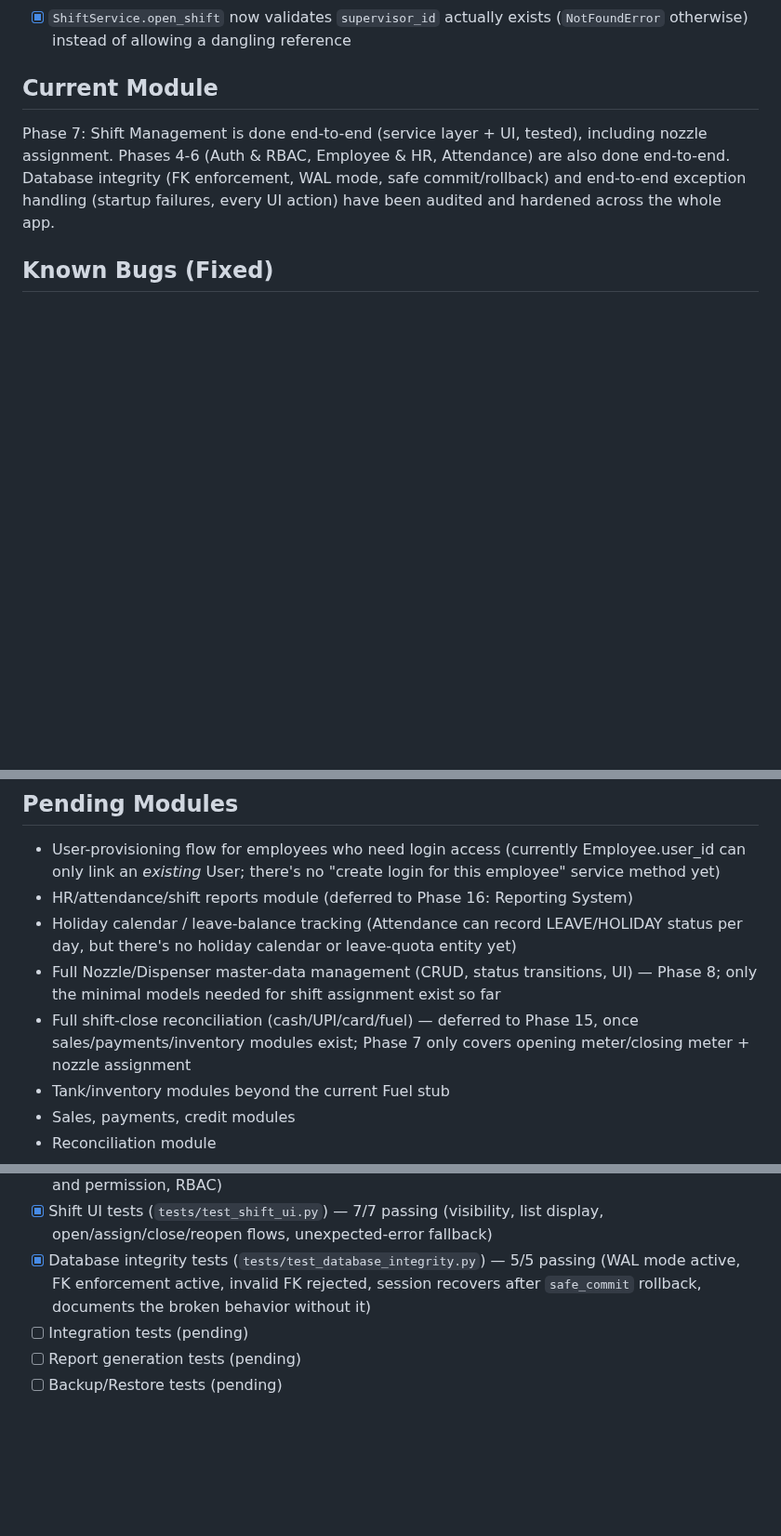
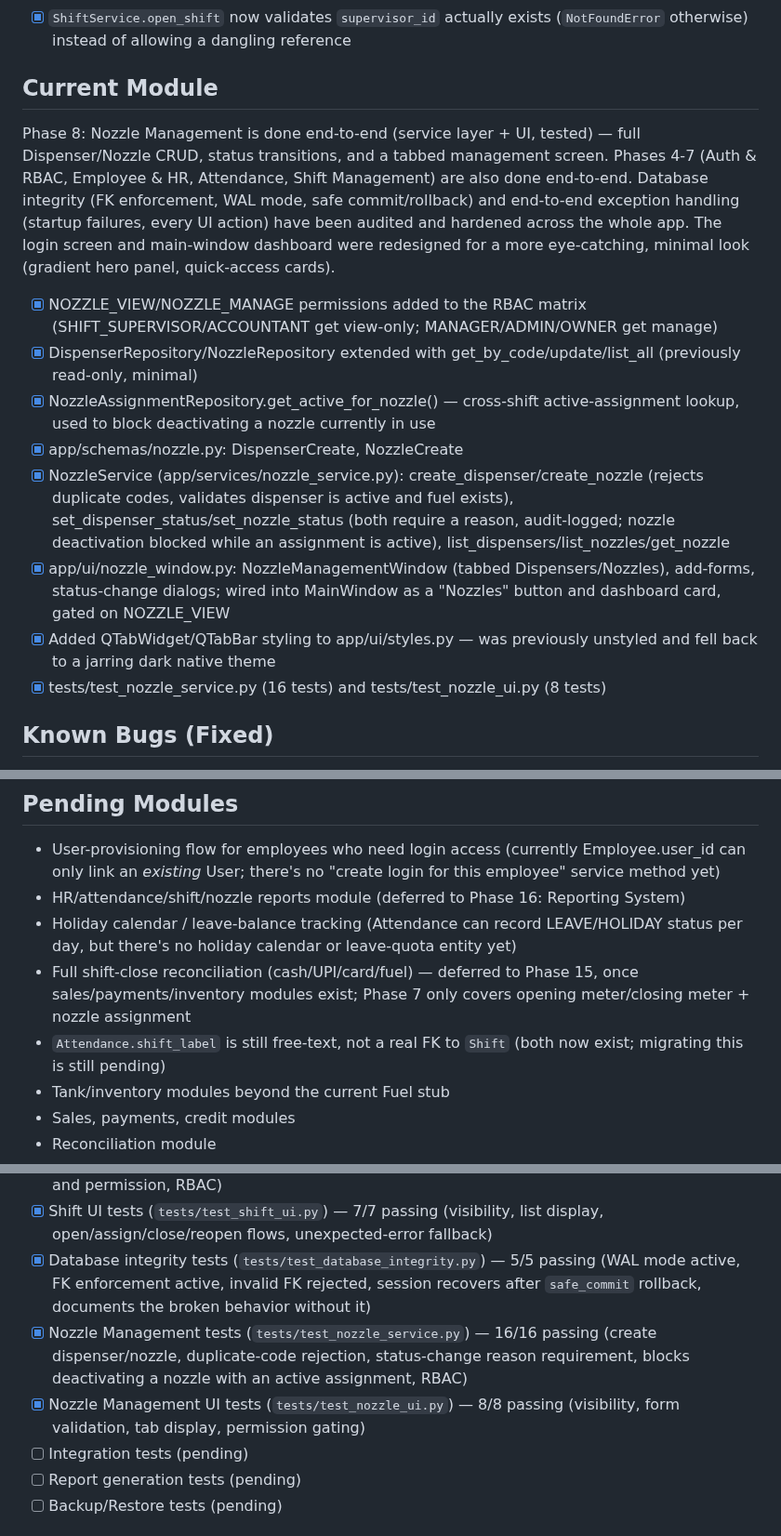
Before and after one commit to Rahil-Mokashi/initial-capstone, a Markdown page: PROJECT_CONTEXT.md, 3 parts joined by grey strips. Shown at 93% size. Rendered like a GitHub page; blank space fills up the shorter version.

```diff
--- a/PROJECT_CONTEXT.md
+++ b/PROJECT_CONTEXT.md
@@ -95,7 +95,16 @@ A petrol pump management system needs to handle fuel inventory, sales, procureme
 - [x] `ShiftService.open_shift` now validates `supervisor_id` actually exists (`NotFoundError` otherwise) instead of allowing a dangling reference
 
 ## Current Module
-Phase 7: Shift Management is done end-to-end (service layer + UI, tested), including nozzle assignment. Phases 4-6 (Auth & RBAC, Employee & HR, Attendance) are also done end-to-end. Database integrity (FK enforcement, WAL mode, safe commit/rollback) and end-to-end exception handling (startup failures, every UI action) have been audited and hardened across the whole app.
+Phase 8: Nozzle Management is done end-to-end (service layer + UI, tested) — full Dispenser/Nozzle CRUD, status transitions, and a tabbed management screen. Phases 4-7 (Auth & RBAC, Employee & HR, Attendance, Shift Management) are also done end-to-end. Database integrity (FK enforcement, WAL mode, safe commit/rollback) and end-to-end exception handling (startup failures, every UI action) have been audited and hardened across the whole app. The login screen and main-window dashboard were redesigned for a more eye-catching, minimal look (gradient hero panel, quick-access cards).
+
+- [x] NOZZLE_VIEW/NOZZLE_MANAGE permissions added to the RBAC matrix (SHIFT_SUPERVISOR/ACCOUNTANT get view-only; MANAGER/ADMIN/OWNER get manage)
+- [x] DispenserRepository/NozzleRepository extended with get_by_code/update/list_all (previously read-only, minimal)
+- [x] NozzleAssignmentRepository.get_active_for_nozzle() — cross-shift active-assignment lookup, used to block deactivating a nozzle currently in use
+- [x] app/schemas/nozzle.py: DispenserCreate, NozzleCreate
+- [x] NozzleService (app/services/nozzle_service.py): create_dispenser/create_nozzle (rejects duplicate codes, validates dispenser is active and fuel exists), set_dispenser_status/set_nozzle_status (both require a reason, audit-logged; nozzle deactivation blocked while an assignment is active), list_dispensers/list_nozzles/get_nozzle
+- [x] app/ui/nozzle_window.py: NozzleManagementWindow (tabbed Dispensers/Nozzles), add-forms, status-change dialogs; wired into MainWindow as a "Nozzles" button and dashboard card, gated on NOZZLE_VIEW
+- [x] Added QTabWidget/QTabBar styling to app/ui/styles.py — was previously unstyled and fell back to a jarring dark native theme
+- [x] tests/test_nozzle_service.py (16 tests) and tests/test_nozzle_ui.py (8 tests)
 
 ## Known Bugs (Fixed)
 - [x] `app/services/inventory_service.py` defined a `PaymentRepository(Repository)` class with an unimported base class and SQLite-incompatible raw SQL (`NOW()`), which raised `NameError` on import. Removed, along with an unrelated unused `EmployeeService` stub. (fixed 2026-08-15)
@@ -111,10 +120,10 @@ Phase 7: Shift Management is done end-to-end (service layer + UI, tested), inclu
 
 ## Pending Modules
 - User-provisioning flow for employees who need login access (currently Employee.user_id can only link an *existing* User; there's no "create login for this employee" service method yet)
-- HR/attendance/shift reports module (deferred to Phase 16: Reporting System)
+- HR/attendance/shift/nozzle reports module (deferred to Phase 16: Reporting System)
 - Holiday calendar / leave-balance tracking (Attendance can record LEAVE/HOLIDAY status per day, but there's no holiday calendar or leave-quota entity yet)
-- Full Nozzle/Dispenser master-data management (CRUD, status transitions, UI) — Phase 8; only the minimal models needed for shift assignment exist so far
 - Full shift-close reconciliation (cash/UPI/card/fuel) — deferred to Phase 15, once sales/payments/inventory modules exist; Phase 7 only covers opening meter/closing meter + nozzle assignment
+- `Attendance.shift_label` is still free-text, not a real FK to `Shift` (both now exist; migrating this is still pending)
 - Tank/inventory modules beyond the current Fuel stub
 - Sales, payments, credit modules
 - Reconciliation module
@@ -176,6 +185,8 @@ Phase 7: Shift Management is done end-to-end (service layer + UI, tested), inclu
 - [x] Shift/nozzle-assignment tests (`tests/test_shift_service.py`) — 23/23 passing (open/close, duplicate rejection, nozzle-assignment prevention rules, meter validation, reopen workflow and permission, RBAC)
 - [x] Shift UI tests (`tests/test_shift_ui.py`) — 7/7 passing (visibility, list display, open/assign/close/reopen flows, unexpected-error fallback)
 - [x] Database integrity tests (`tests/test_database_integrity.py`) — 5/5 passing (WAL mode active, FK enforcement active, invalid FK rejected, session recovers after `safe_commit` rollback, documents the broken behavior without it)
+- [x] Nozzle Management tests (`tests/test_nozzle_service.py`) — 16/16 passing (create dispenser/nozzle, duplicate-code rejection, status-change reason requirement, blocks deactivating a nozzle with an active assignment, RBAC)
+- [x] Nozzle Management UI tests (`tests/test_nozzle_ui.py`) — 8/8 passing (visibility, form validation, tab display, permission gating)
 - [ ] Integration tests (pending)
 - [ ] Report generation tests (pending)
 - [ ] Backup/Restore tests (pending)
```
Also changed, not shown: other parts of PROJECT_CONTEXT.md (+2 -2 lines), README.md (+26 -5 lines), ROADMAP.md (+8 -8 lines), docs/screenshots/nozzle-dispensers.png (added), docs/screenshots/nozzle-nozzles.png (added), 11 other files.
